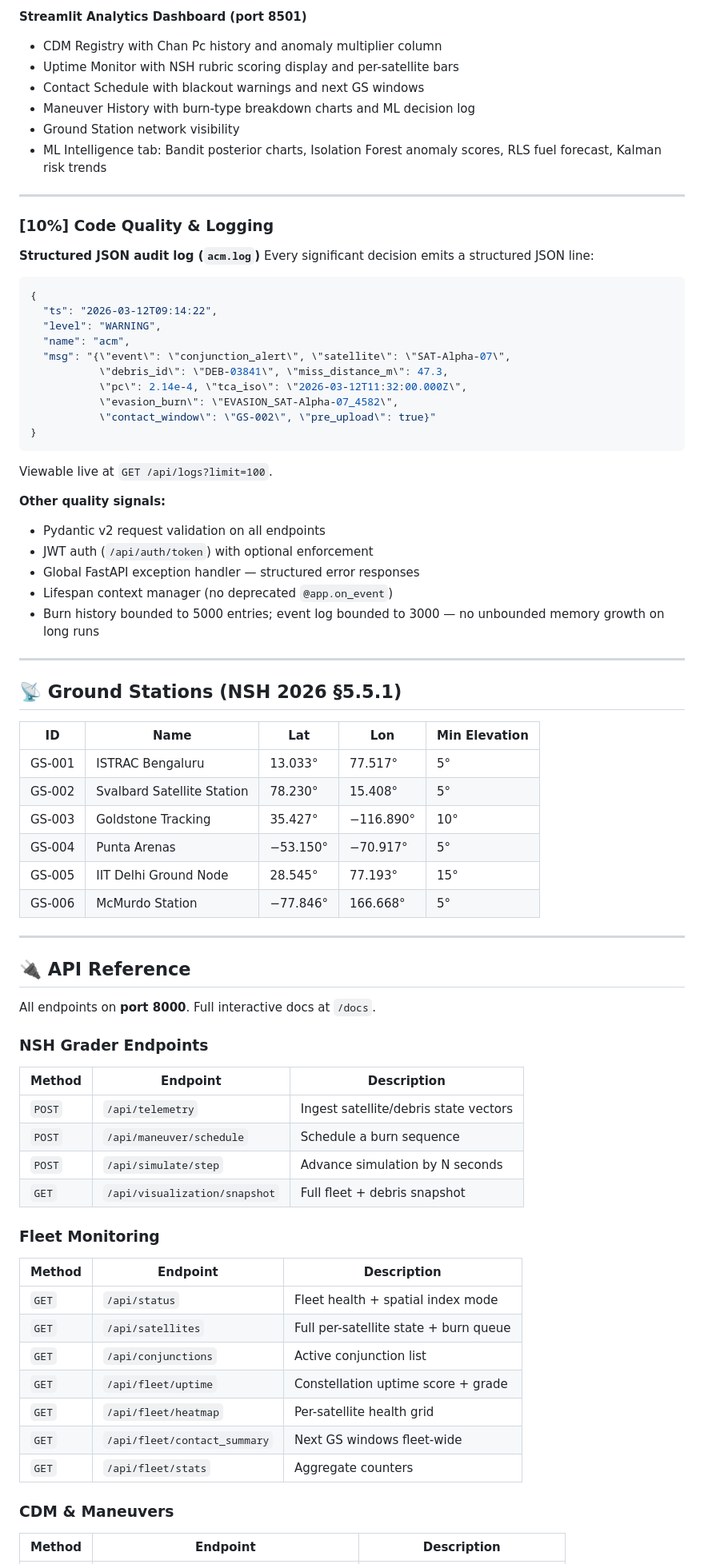
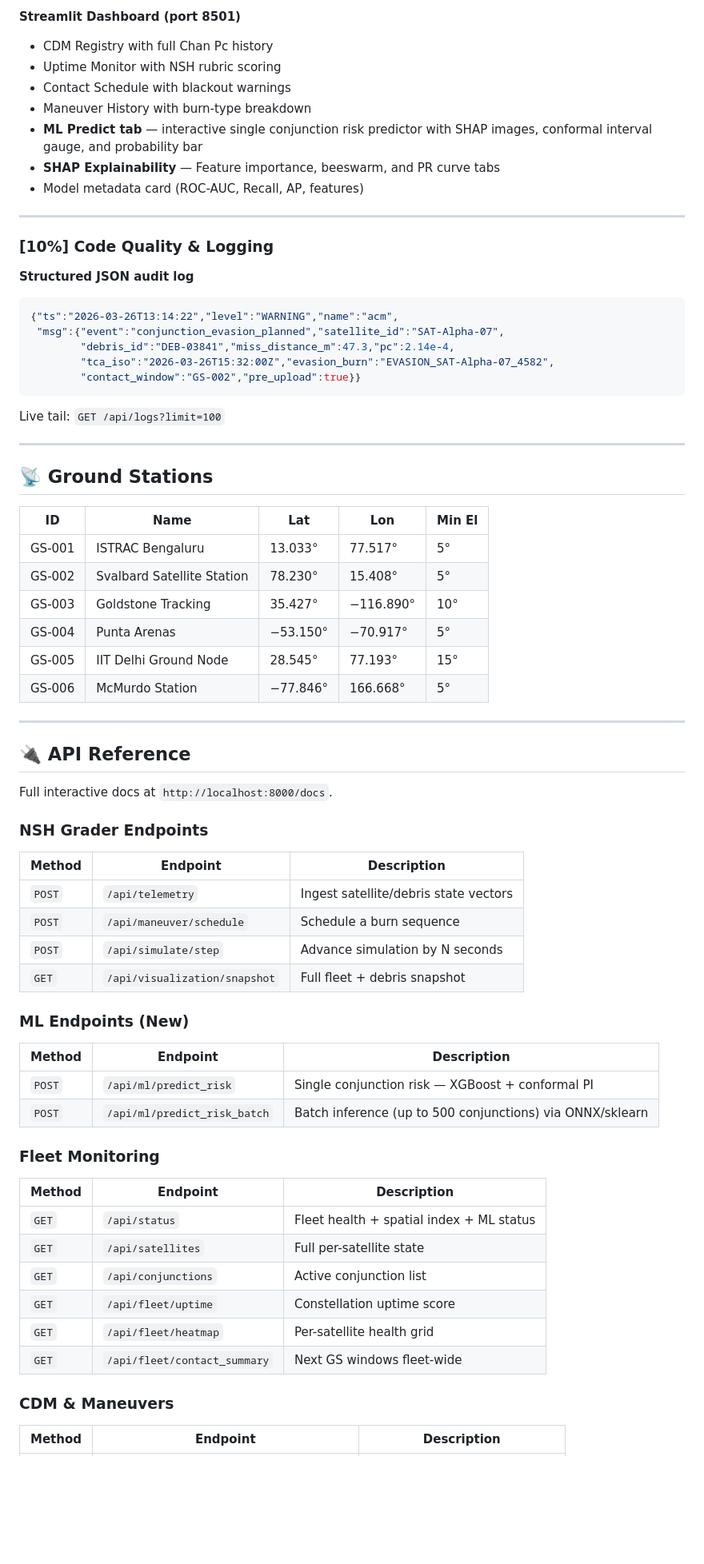
Before and after one commit to yajatkataria08-a11y/orbital-insight, a Markdown page: README.md, the part around one of its changes. Shown at 80% size. Drawn GitHub-style; blank space fills up the shorter version.

````diff
--- a/README.md
+++ b/README.md
@@ -236,45 +387,34 @@ Step timing at `GET /api/metrics`:
 
-**Streamlit Analytics Dashboard (port 8501)**
-- CDM Registry with Chan Pc history and anomaly multiplier column
-- Uptime Monitor with NSH rubric scoring display and per-satellite bars
-- Contact Schedule with blackout warnings and next GS windows
-- Maneuver History with burn-type breakdown charts and ML decision log
-- Ground Station network visibility
-- ML Intelligence tab: Bandit posterior charts, Isolation Forest anomaly scores, RLS fuel forecast, Kalman risk trends
+**Streamlit Dashboard (port 8501)**
+- CDM Registry with full Chan Pc history
+- Uptime Monitor with NSH rubric scoring
+- Contact Schedule with blackout warnings
+- Maneuver History with burn-type breakdown
+- **ML Predict tab** — interactive single conjunction risk predictor with SHAP images, conformal interval gauge, and probability bar
+- **SHAP Explainability** — Feature importance, beeswarm, and PR curve tabs
+- Model metadata card (ROC-AUC, Recall, AP, features)
 
 ---
 
 ### [10%] Code Quality & Logging
 
-**Structured JSON audit log (`acm.log`)**
-Every significant decision emits a structured JSON line:
+**Structured JSON audit log**
 ```json
-{
-  "ts": "2026-03-12T09:14:22",
-  "level": "WARNING",
-  "name": "acm",
-  "msg": "{\"event\": \"conjunction_alert\", \"satellite\": \"SAT-Alpha-07\",
-           \"debris_id\": \"DEB-03841\", \"miss_distance_m\": 47.3,
-           \"pc\": 2.14e-4, \"tca_iso\": \"2026-03-12T11:32:00.000Z\",
-           \"evasion_burn\": \"EVASION_SAT-Alpha-07_4582\",
-           \"contact_window\": \"GS-002\", \"pre_upload\": true}"
-}
+{"ts":"2026-03-26T13:14:22","level":"WARNING","name":"acm",
+ "msg":{"event":"conjunction_evasion_planned","satellite_id":"SAT-Alpha-07",
+        "debris_id":"DEB-03841","miss_distance_m":47.3,"pc":2.14e-4,
+        "tca_iso":"2026-03-26T15:32:00Z","evasion_burn":"EVASION_SAT-Alpha-07_4582",
+        "contact_window":"GS-002","pre_upload":true}}
 ```
-Viewable live at `GET /api/logs?limit=100`.
 
-**Other quality signals:**
-- Pydantic v2 request validation on all endpoints
-- JWT auth (`/api/auth/token`) with optional enforcement
-- Global FastAPI exception handler — structured error responses
-- Lifespan context manager (no deprecated `@app.on_event`)
-- Burn history bounded to 5000 entries; event log bounded to 3000 — no unbounded memory growth on long runs
+Live tail: `GET /api/logs?limit=100`
 
 ---
 
-## 📡 Ground Stations (NSH 2026 §5.5.1)
+## 📡 Ground Stations
 
-| ID | Name | Lat | Lon | Min Elevation |
-|---|---|---|---|---|
+| ID | Name | Lat | Lon | Min El |
+|----|------|-----|-----|--------|
 | GS-001 | ISTRAC Bengaluru | 13.033° | 77.517° | 5° |
 | GS-002 | Svalbard Satellite Station | 78.230° | 15.408° | 5° |
 | GS-003 | Goldstone Tracking | 35.427° | −116.890° | 10° |
@@ -286,28 +426,34 @@ Viewable live at `GET /api/logs?limit=100`.
 
 ## 🔌 API Reference
 
-All endpoints on **port 8000**. Full interactive docs at `/docs`.
+Full interactive docs at `http://localhost:8000/docs`.
 
 ### NSH Grader Endpoints
 
 | Method | Endpoint | Description |
-|---|---|---|
+|--------|----------|-------------|
 | `POST` | `/api/telemetry` | Ingest satellite/debris state vectors |
 | `POST` | `/api/maneuver/schedule` | Schedule a burn sequence |
 | `POST` | `/api/simulate/step` | Advance simulation by N seconds |
 | `GET` | `/api/visualization/snapshot` | Full fleet + debris snapshot |
 
+### ML Endpoints (New)
+
+| Method | Endpoint | Description |
+|--------|----------|-------------|
+| `POST` | `/api/ml/predict_risk` | Single conjunction risk — XGBoost + conformal PI |
+| `POST` | `/api/ml/predict_risk_batch` | Batch inference (up to 500 conjunctions) via ONNX/sklearn |
+
 ### Fleet Monitoring
 
 | Method | Endpoint | Description |
-|---|---|---|
-| `GET` | `/api/status` | Fleet health + spatial index mode |
-| `GET` | `/api/satellites` | Full per-satellite state + burn queue |
+|--------|----------|-------------|
+| `GET` | `/api/status` | Fleet health + spatial index + ML status |
+| `GET` | `/api/satellites` | Full per-satellite state |
 | `GET` | `/api/conjunctions` | Active conjunction list |
-| `GET` | `/api/fleet/uptime` | Constellation uptime score + grade |
+| `GET` | `/api/fleet/uptime` | Constellation uptime score |
 | `GET` | `/api/fleet/heatmap` | Per-satellite health grid |
 | `GET` | `/api/fleet/contact_summary` | Next GS windows fleet-wide |
-| `GET` | `/api/fleet/stats` | Aggregate counters |
 
 ### CDM & Maneuvers
 
````
Also changed, not shown: other parts of README.md (+307 -164 lines).
